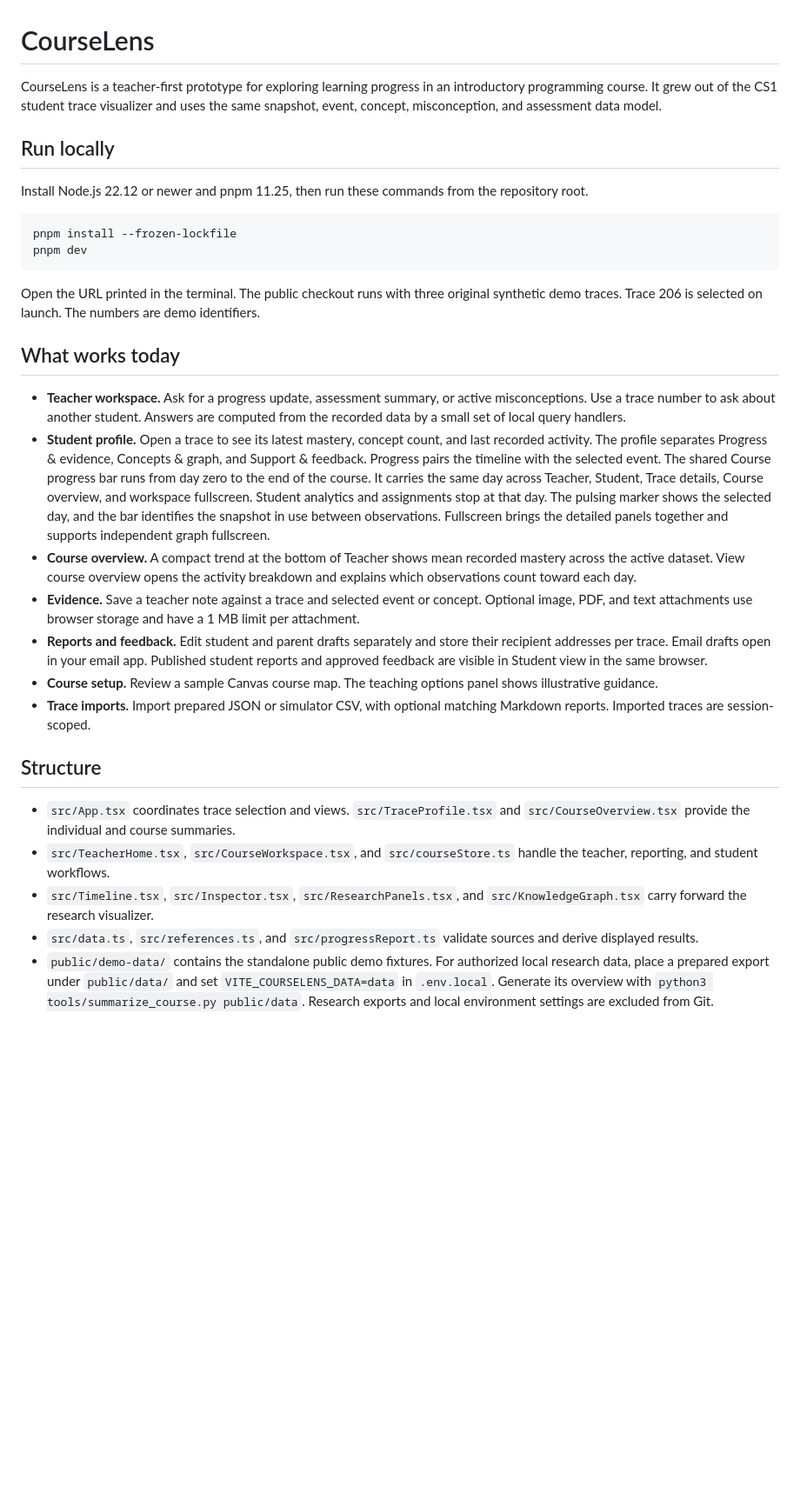
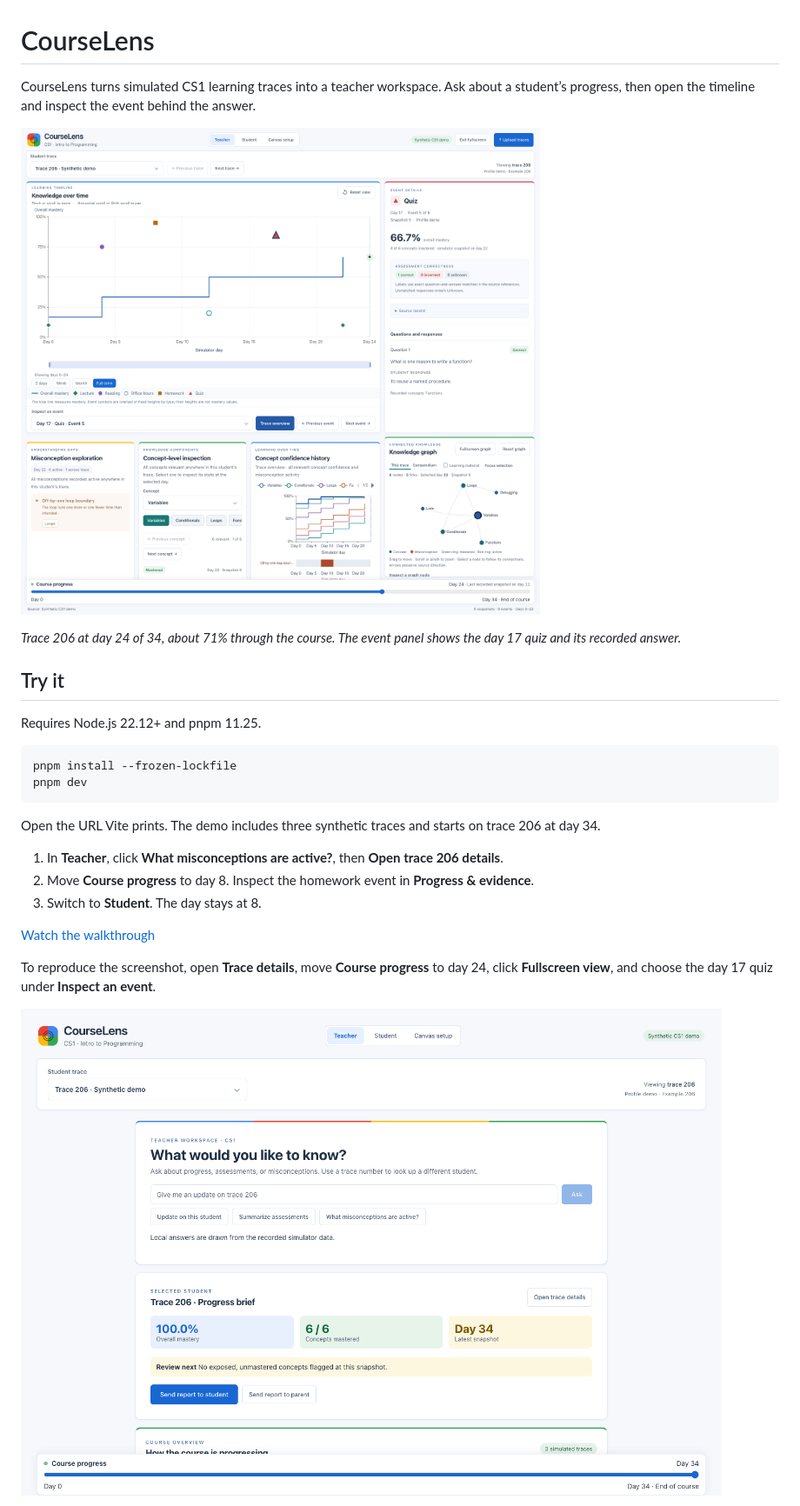
Before and after one commit to lalithu/courselens, a Markdown page: README.md, the part around one of its changes. Shown at 87% size. Drawn GitHub-style; pictures changed too: docs/media/teacher.png (added), docs/media/trace-fullscreen-day-24.png (added); blank space fills up the shorter version.

Commit message:
Show the CourseLens demo in the README

````diff
--- a/README.md
+++ b/README.md
@@ -1,33 +1,29 @@
 # CourseLens
 
-CourseLens is a teacher-first prototype for exploring learning progress in an introductory programming course. It grew out of the CS1 student trace visualizer and uses the same snapshot, event, concept, misconception, and assessment data model.
+CourseLens turns simulated CS1 learning traces into a teacher workspace. Ask about a student’s progress, then open the timeline and inspect the event behind the answer.
 
-## Run locally
+![Fullscreen CourseLens trace viewer for synthetic trace 206, showing the timeline and the day 17 quiz question, correct response, and linked concept](docs/media/trace-fullscreen-day-24.png)
 
-Install Node.js 22.12 or newer and pnpm 11.25, then run these commands from the repository root.
+*Trace 206 at day 24 of 34, about 71% through the course. The event panel shows the day 17 quiz and its recorded answer.*
+
+## Try it
+
+Requires Node.js 22.12+ and pnpm 11.25.
 
 ```sh
 pnpm install --frozen-lockfile
 pnpm dev
 ```
 
-Open the URL printed in the terminal. The public checkout runs with three original synthetic demo traces. Trace 206 is selected on launch. The numbers are demo identifiers.
+Open the URL Vite prints. The demo includes three synthetic traces and starts on trace 206 at day 34.
 
-## What works today
+1. In **Teacher**, click **What misconceptions are active?**, then **Open trace 206 details**.
+2. Move **Course progress** to day 8. Inspect the homework event in **Progress & evidence**.
+3. Switch to **Student**. The day stays at 8.
 
-- **Teacher workspace.** Ask for a progress update, assessment summary, or active misconceptions. Use a trace number to ask about another student. Answers are computed from the recorded data by a small set of local query handlers.
-- **Student profile.** Open a trace to see its latest mastery, concept count, and last recorded activity. The profile separates Progress & evidence, Concepts & graph, and Support & feedback. Progress pairs the timeline with the selected event. The shared Course progress bar runs from day zero to the end of the course. It carries the same day across Teacher, Student, Trace details, Course overview, and workspace fullscreen. Student analytics and assignments stop at that day. The pulsing marker shows the selected day, and the bar identifies the snapshot in use between observations. Fullscreen brings the detailed panels together and supports independent graph fullscreen.
-- **Course overview.** A compact trend at the bottom of Teacher shows mean recorded mastery across the active dataset. View course overview opens the activity breakdown and explains which observations count toward each day.
-- **Evidence.** Save a teacher note against a trace and selected event or concept. Optional image, PDF, and text attachments use browser storage and have a 1 MB limit per attachment.
-- **Reports and feedback.** Edit student and parent drafts separately and store their recipient addresses per trace. Email drafts open in your email app. Published student reports and approved feedback are visible in Student view in the same browser.
-- **Course setup.** Review a sample Canvas course map. The teaching options panel shows illustrative guidance.
-- **Trace imports.** Import prepared JSON or simulator CSV, with optional matching Markdown reports. Imported traces are session-scoped.
+[Watch the walkthrough](docs/media/walkthrough.mp4)
 
-## Structure
+To reproduce the screenshot, open **Trace details**, move **Course progress** to day 24, click **Fullscreen view**, and choose the day 17 quiz under **Inspect an event**.
 
-- `src/App.tsx` coordinates trace selection and views. `src/TraceProfile.tsx` and `src/CourseOverview.tsx` provide the individual and course summaries.
-- `src/TeacherHome.tsx`, `src/CourseWorkspace.tsx`, and `src/courseStore.ts` handle the teacher, reporting, and student workflows.
-- `src/Timeline.tsx`, `src/Inspector.tsx`, `src/ResearchPanels.tsx`, and `src/KnowledgeGraph.tsx` carry forward the research visualizer.
-- `src/data.ts`, `src/references.ts`, and `src/progressReport.ts` validate sources and derive displayed results.
-- `public/demo-data/` contains the standalone public demo fixtures. For authorized local research data, place a prepared export under `public/data/` and set `VITE_COURSELENS_DATA=data` in `.env.local`. Generate its overview with `python3 tools/summarize_course.py public/data`. Research exports and local environment settings are excluded from Git.
+![CourseLens teacher workspace with the progress brief for synthetic trace 206](docs/media/teacher.png)
 
````
Also changed, not shown: other parts of README.md (+10 -7 lines), docs/research-data.md (added, +9 -0 lines), 2 other files.
